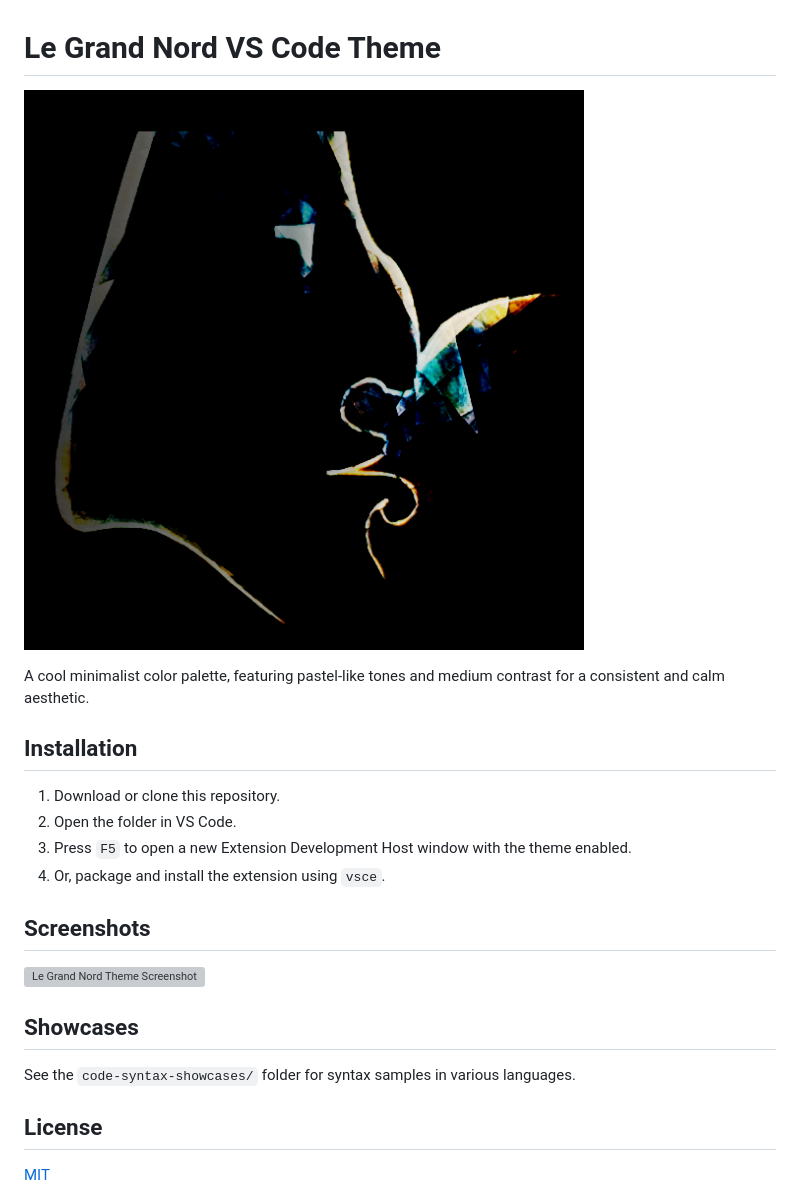
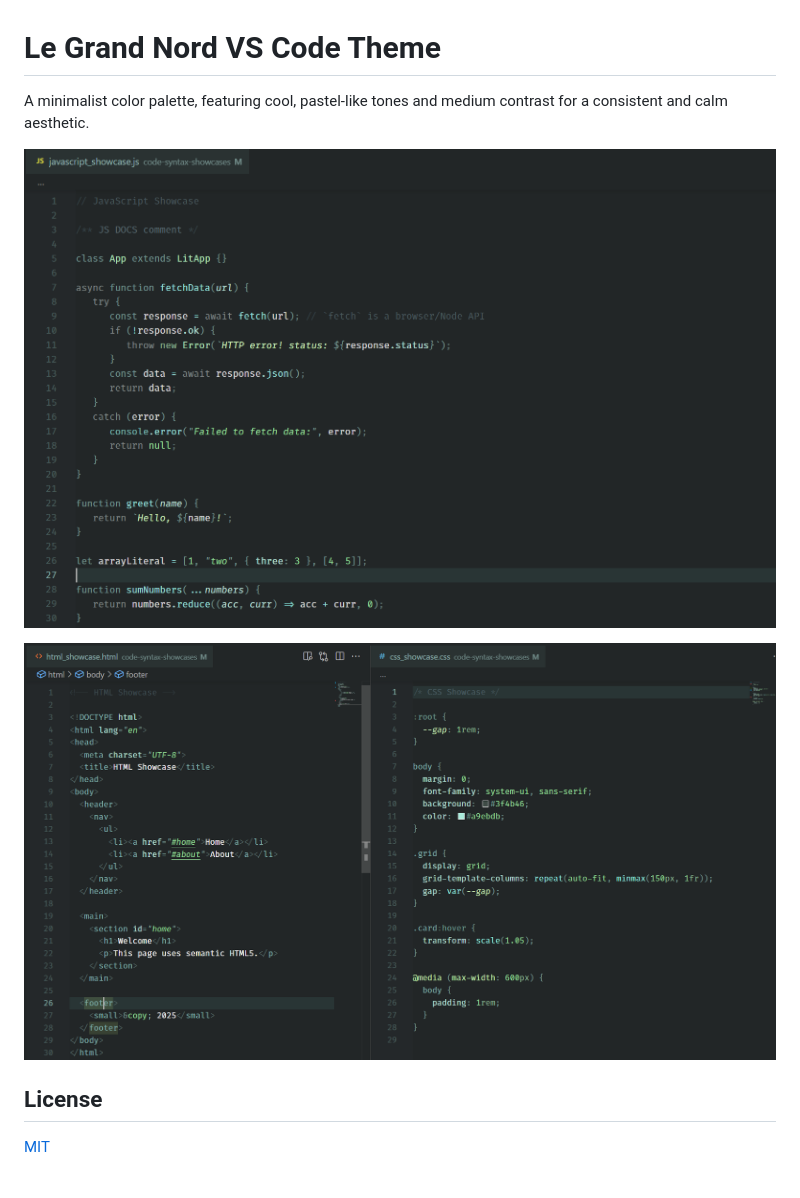
Before and after one commit to ncodefun/le-grand-nord, a Markdown page: README.md, the part around the change. GitHub-like rendering; pictures changed too: screenshots/html-css.png (added), screenshots/javascript.png (added); grey boxes are pictures that could not be loaded.

Commit message:
simplified theme: merged similar colors, added ts and python tweaks; updated screenshots

```diff
--- a/README.md
+++ b/README.md
@@ -1,23 +1,11 @@
 # Le Grand Nord VS Code Theme
 
-![Le Grand Nord Theme Icon](icon.png)
+A minimalist color palette, featuring cool, pastel-like tones and medium contrast for a consistent and calm aesthetic.
 
-A cool minimalist color palette, featuring pastel-like tones and medium contrast for a consistent and calm aesthetic.
+![Le Grand Nord Theme - JAVASCRIPT](screenshots/javascript.png)
 
-## Installation
+![Le Grand Nord Theme - HTML / CSS](screenshots/html-css.png)
 
-1. Download or clone this repository.
-2. Open the folder in VS Code.
-3. Press `F5` to open a new Extension Development Host window with the theme enabled.
-4. Or, package and install the extension using `vsce`.
-
-## Screenshots
-
-![Le Grand Nord Theme Screenshot](screenshot.png)
-
-## Showcases
-
-See the `code-syntax-showcases/` folder for syntax samples in various languages.
 
 ## License
 
```
Also changed, not shown: 7 other files.
